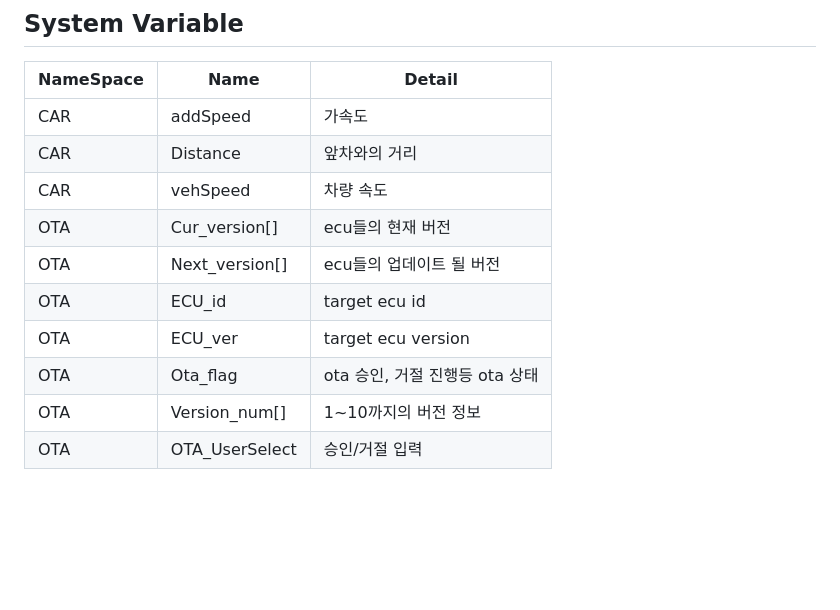
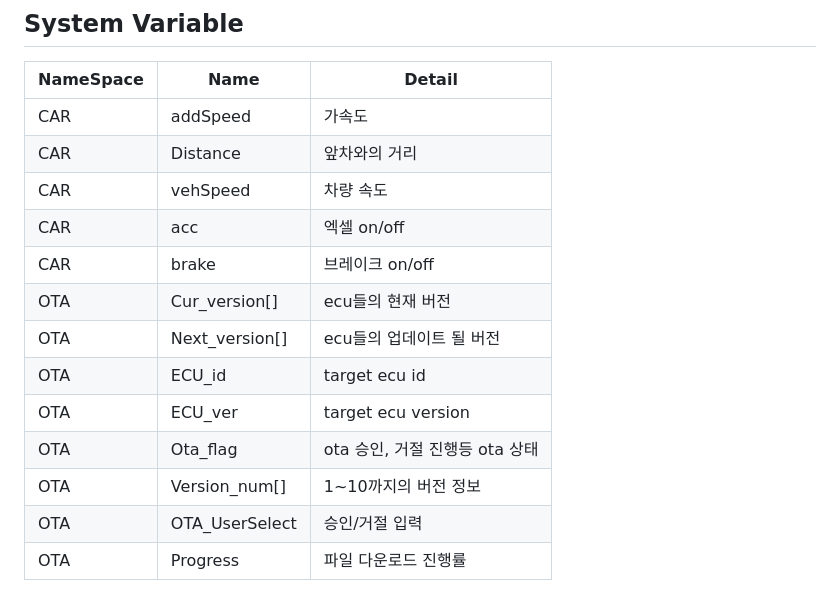
Before and after one commit to sapaghetti/regenerative-braking-system, a Markdown page: README.md, the part around the change. Rendered like a GitHub page; blank space fills up the shorter version.

```diff
--- a/README.md
+++ b/README.md
@@ -101,6 +101,8 @@ ECU : TMU, CGW, EDT
 | CAR    | addSpeed            | 가속도           |
 | CAR    | Distance            | 앞차와의 거리    |
 | CAR    | vehSpeed            | 차량 속도        |
+| CAR    | acc            | 엑셀 on/off        |
+| CAR    | brake            | 브레이크  on/off        |
 | OTA    | Cur_version[]             | ecu들의 현재 버전        |
 | OTA    | Next_version[]            | ecu들의 업데이트 될 버전        |
 | OTA    | ECU_id            | target ecu id        |
@@ -108,3 +110,4 @@ ECU : TMU, CGW, EDT
 | OTA    | Ota_flag            | ota 승인, 거절 진행등 ota 상태        |
 | OTA    | Version_num[]            | 1~10까지의 버전 정보        |
 | OTA    | OTA_UserSelect            | 승인/거절 입력        |
+| OTA    | Progress            | 파일 다운로드 진행률        |
```
